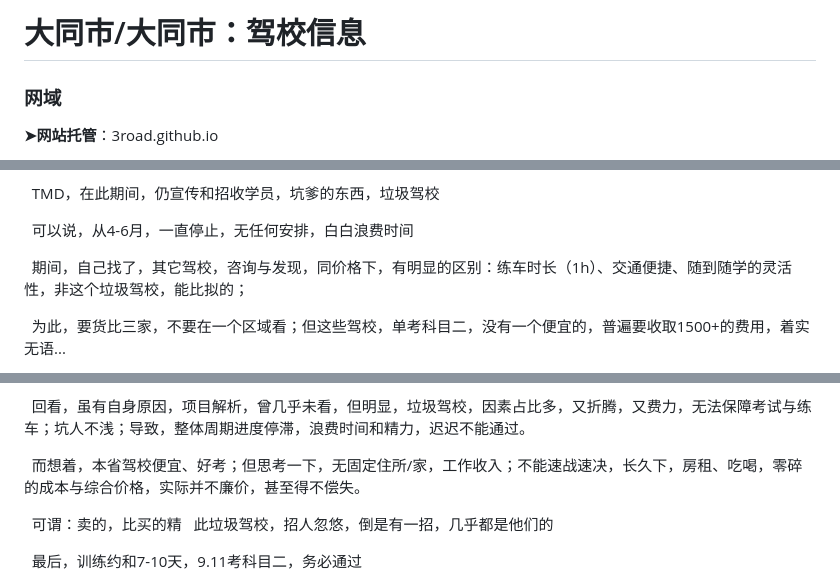
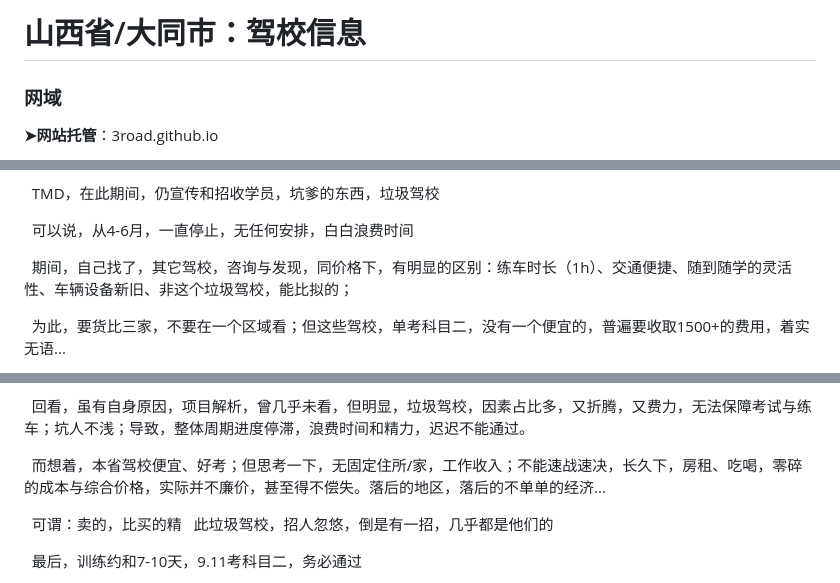
Before and after one commit to 3road/3road.github.io, a Markdown page: README.md, 3 parts joined by grey strips. Drawn GitHub-style.

```diff
--- a/README.md
+++ b/README.md
@@ -1,4 +1,4 @@
-# 大同市/大同市：驾校信息
+# 山西省/大同市：驾校信息
 
 ###  网域
 
@@ -60,7 +60,7 @@ https://www.dt.gov.cn/dtszf/bumdth/202311/2b2cb06668bc4d82a24e3c7f66c4ecc6.shtml
 
 &nbsp;&nbsp;可以说，从4-6月，一直停止，无任何安排，白白浪费时间
 
-&nbsp;&nbsp;期间，自己找了，其它驾校，咨询与发现，同价格下，有明显的区别：练车时长（1h）、交通便捷、随到随学的灵活性，非这个垃圾驾校，能比拟的；
+&nbsp;&nbsp;期间，自己找了，其它驾校，咨询与发现，同价格下，有明显的区别：练车时长（1h）、交通便捷、随到随学的灵活性、车辆设备新旧、非这个垃圾驾校，能比拟的；
 
 &nbsp;&nbsp;为此，要货比三家，不要在一个区域看；但这些驾校，单考科目二，没有一个便宜的，普遍要收取1500+的费用，着实无语...
 
@@ -95,7 +95,7 @@ https://www.dt.gov.cn/dtszf/bumdth/202311/2b2cb06668bc4d82a24e3c7f66c4ecc6.shtml
 
 &nbsp;&nbsp;回看，虽有自身原因，项目解析，曾几乎未看，但明显，垃圾驾校，因素占比多，又折腾，又费力，无法保障考试与练车；坑人不浅；导致，整体周期进度停滞，浪费时间和精力，迟迟不能通过。
 
-&nbsp;&nbsp;而想着，本省驾校便宜、好考；但思考一下，无固定住所/家，工作收入；不能速战速决，长久下，房租、吃喝，零碎的成本与综合价格，实际并不廉价，甚至得不偿失。
+&nbsp;&nbsp;而想着，本省驾校便宜、好考；但思考一下，无固定住所/家，工作收入；不能速战速决，长久下，房租、吃喝，零碎的成本与综合价格，实际并不廉价，甚至得不偿失。落后的地区，落后的不单单的经济...
 
 &nbsp;&nbsp;可谓：卖的，比买的精
 &nbsp;&nbsp;此垃圾驾校，招人忽悠，倒是有一招，几乎都是他们的
```
